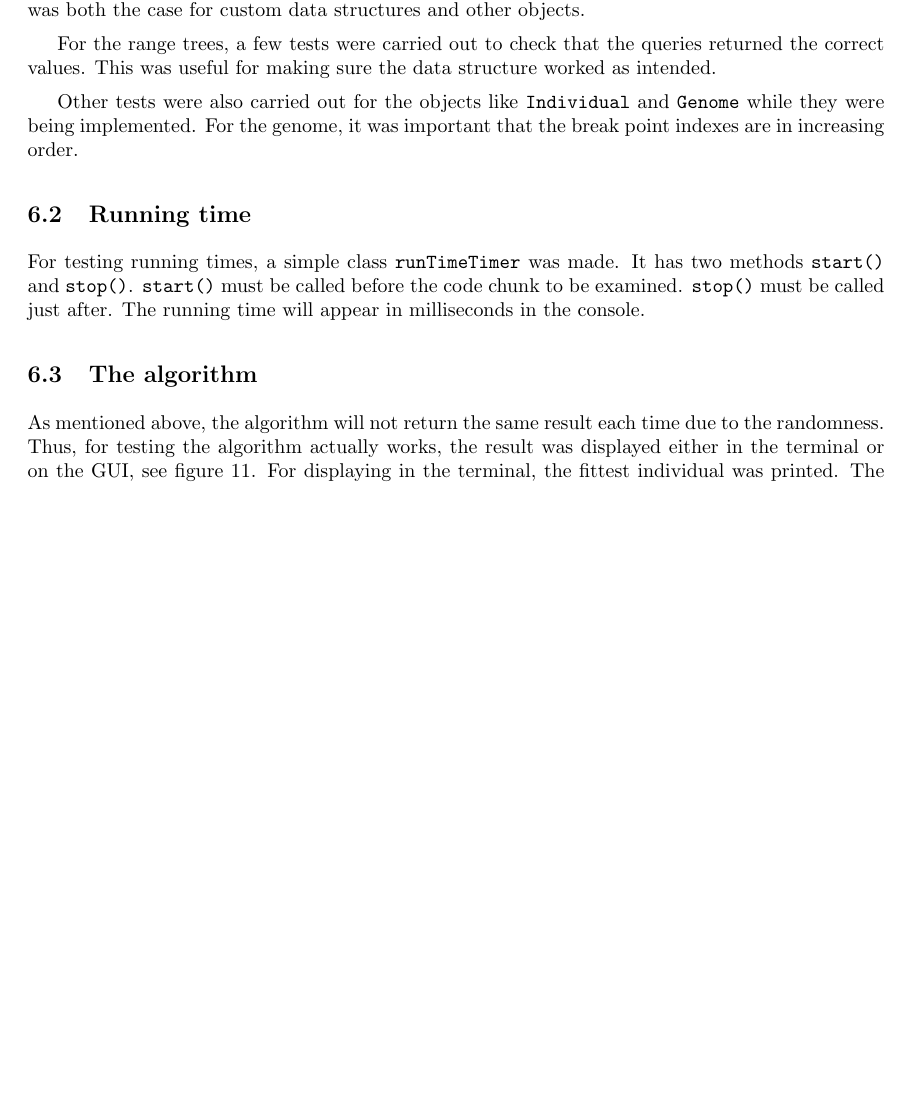
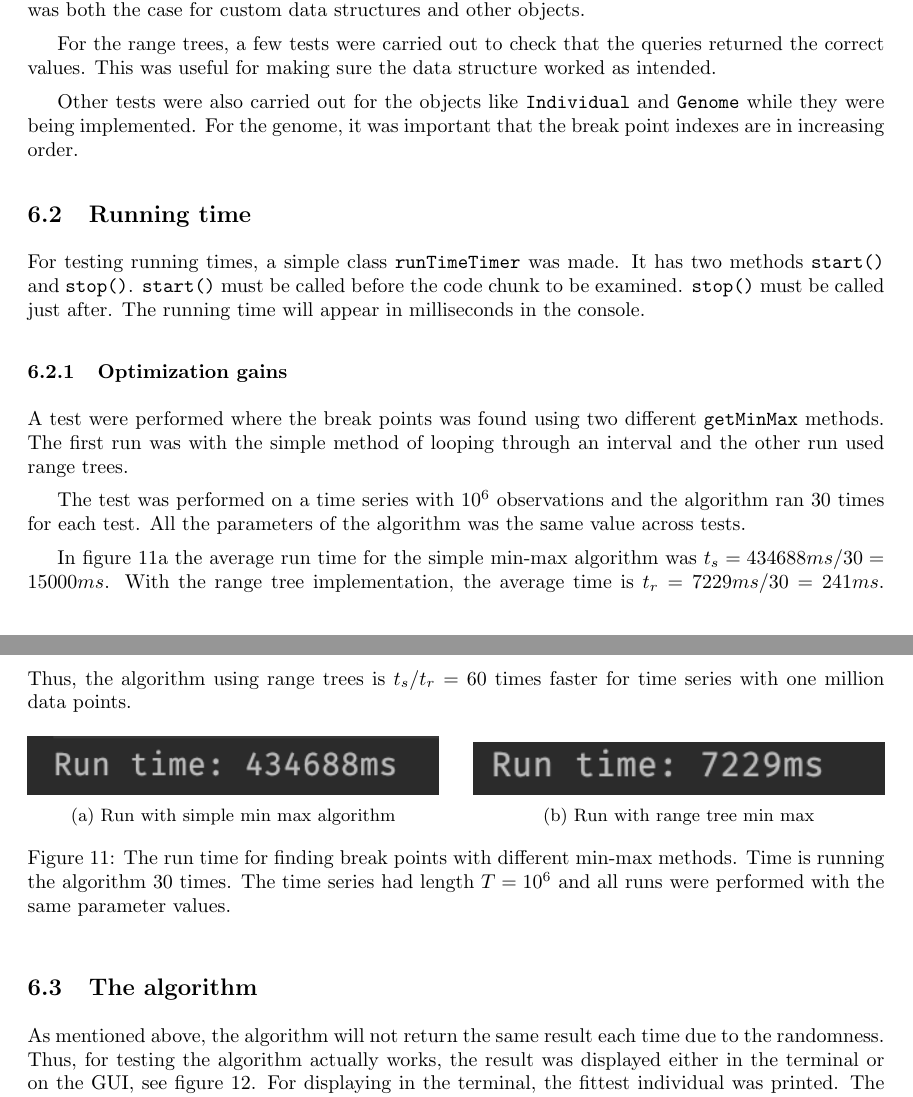
Before and after one commit to ManBunBirbo/software-technology-project-report, a LaTeX document (main.tex, which reads sec/test.tex): part of page 19 of 27 before the commit and two parts of pages 19 and 20 of 28 after it, the two joined at a grey line, cut so that both start at the same text, the shorter picture padded with empty space. Compiled offline with pdfLaTeX.

Commit message:
Added run time analysis (speed gain)

```diff
--- a/sec/test.tex
+++ b/sec/test.tex
@@ -29,6 +29,41 @@ For testing running times, a simple class \texttt{runTimeTimer} was made. It has
 two methods \texttt{start()} and \texttt{stop()}. \texttt{start()} must be called
 before the code chunk to be examined. \texttt{stop()} must be called just after.
 The running time will appear in milliseconds in the console.
+
+\subsubsection{Optimization gains} \label{sec:optimization-gains}
+
+A test were performed where the break points was found using two different
+\texttt{getMinMax} methods. The first run was with the simple method of looping
+through an interval and the other run used range trees.
+
+The test was performed on a time series with $10^6$ observations and the
+algorithm ran 30 times for each test. All the parameters of the algorithm was
+the same value across tests.
+
+In figure~\ref{fig:run-simple} the average run time for the simple min-max
+algorithm was $t_s = 434688 ms / 30 = 15000 ms$. With the range tree
+implementation, the average time is $t_r = 7229 ms / 30 = 241 ms$. Thus, the
+algorithm using range trees is $t_s / t_r = 60$ times faster for time series
+with one million data points.
+
+\begin{figure}[ht]
+    \centering
+    \begin{subfigure}[b]{.48\textwidth}
+        \centering
+        \includegraphics[width=\textwidth]{fig/run-simple.png}
+        \caption{Run with simple min max algorithm}
+        \label{fig:run-simple}
+    \end{subfigure}
+    \hfill
+    \begin{subfigure}[b]{.48\textwidth}
+        \centering
+        \includegraphics[width=\textwidth]{fig/run-range-tree.png}
+        \caption{Run with range tree min max}
+        \label{fig:run-range-tree}
+    \end{subfigure}
+    \caption{The run time for finding break points with different min-max methods. Time is running the algorithm 30 times. The time series had length $T = 10^6$ and all runs were performed with the same parameter values.}
+    \label{fig:run-times}
+\end{figure}
 
 \subsection{The algorithm} \label{sec:test-the-algorithm}
 
```
Also changed, not shown: sec/conclusion.tex (+2 -1 lines), sec/design.tex (+2 -0 lines), sec/implementation.tex (+5 -3 lines), fig/run-range-tree.png (added), fig/run-simple.png (added).
